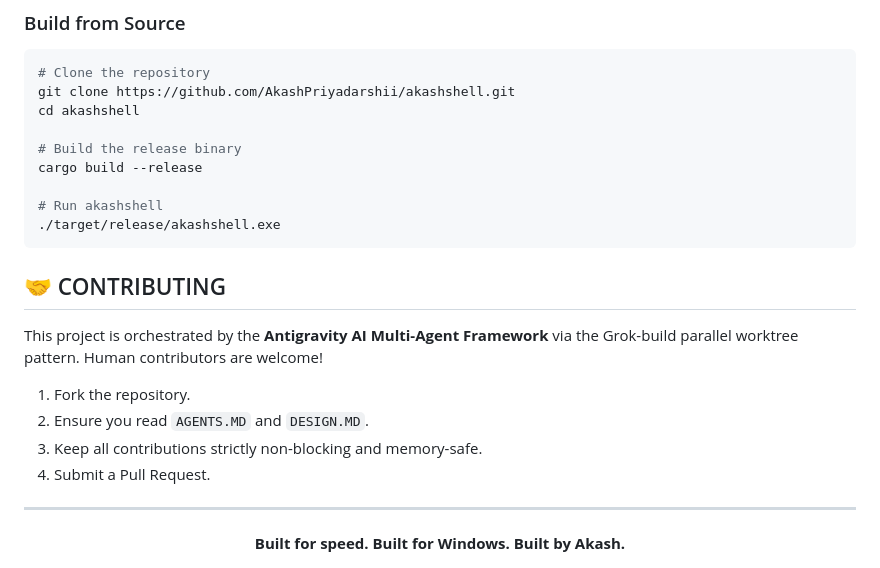
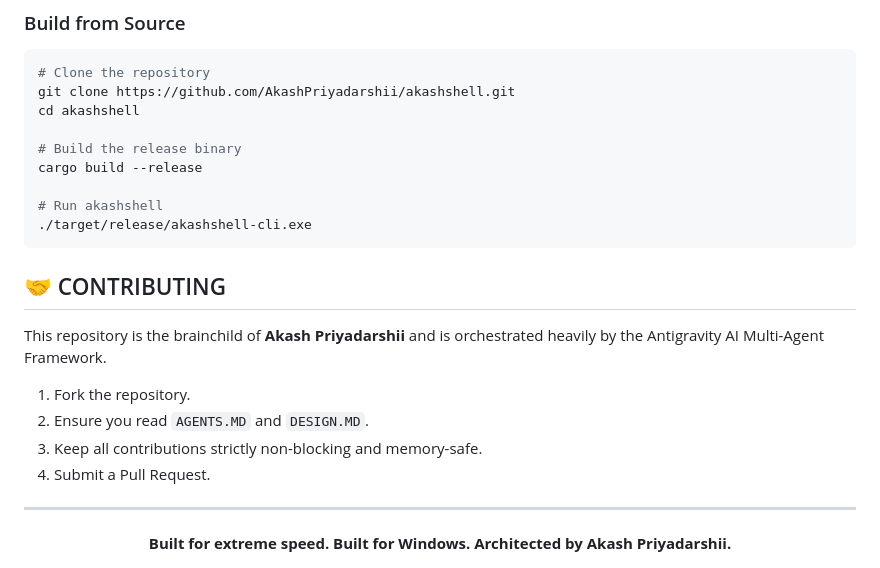
Before and after one commit to AkashPriyadarshii/akashshell, a Markdown page: README.md, the part around one of its changes. Drawn GitHub-style.

````diff
--- a/README.md
+++ b/README.md
@@ -78,11 +77,11 @@ cd akashshell
 cargo build --release
 
 # Run akashshell
-./target/release/akashshell.exe
+./target/release/akashshell-cli.exe
 ```
 
 ## 🤝 CONTRIBUTING
-This project is orchestrated by the **Antigravity AI Multi-Agent Framework** via the Grok-build parallel worktree pattern. Human contributors are welcome!
+This repository is the brainchild of **Akash Priyadarshii** and is orchestrated heavily by the Antigravity AI Multi-Agent Framework.
 
 1. Fork the repository.
 2. Ensure you read `AGENTS.MD` and `DESIGN.MD`.
@@ -91,5 +90,5 @@ This project is orchestrated by the **Antigravity AI Multi-Agent Framework** via
 
 ---
 <div align="center">
-  <b>Built for speed. Built for Windows. Built by Akash.</b>
+  <b>Built for extreme speed. Built for Windows. Architected by Akash Priyadarshii.</b>
 </div>
````
Also changed, not shown: other parts of README.md (+19 -20 lines).
